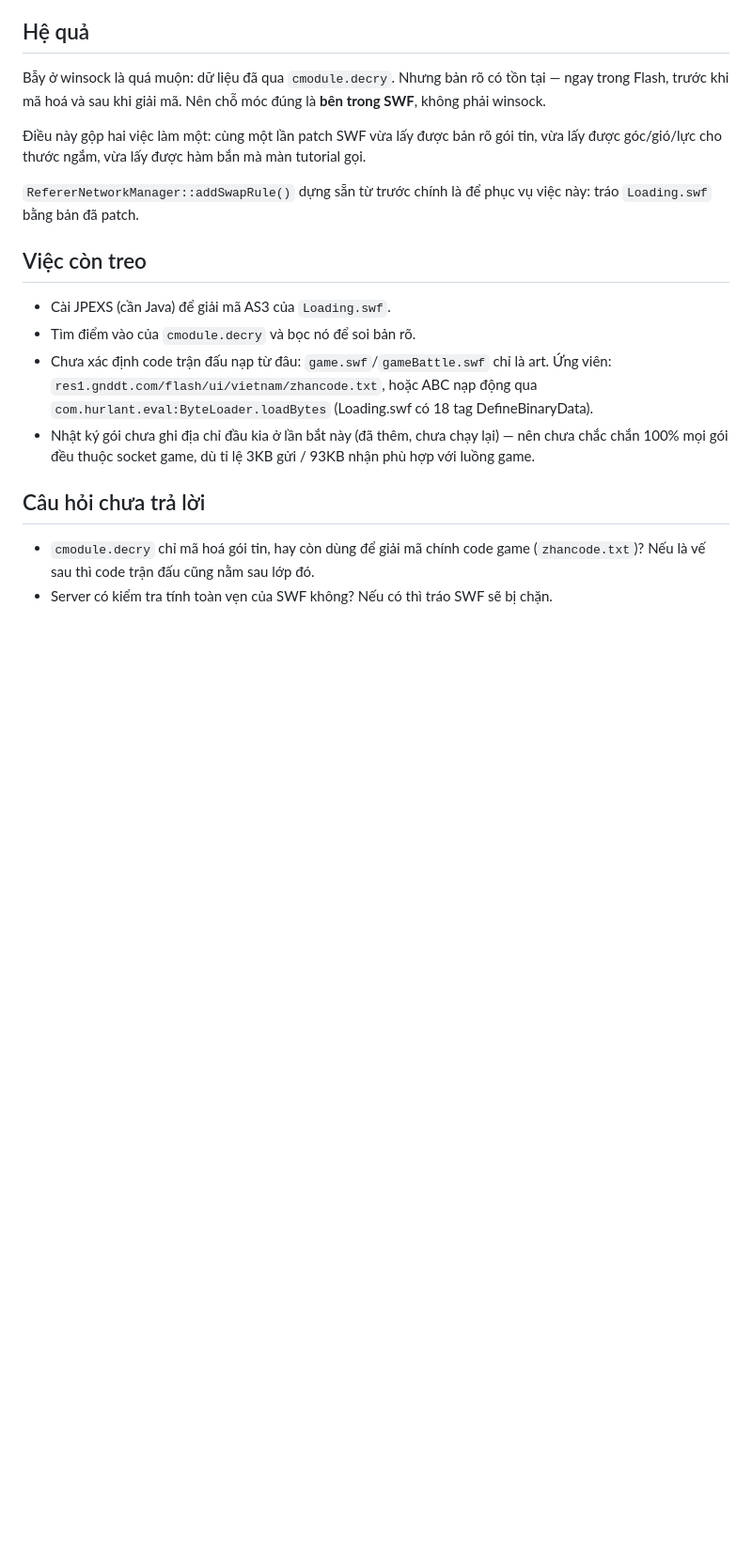
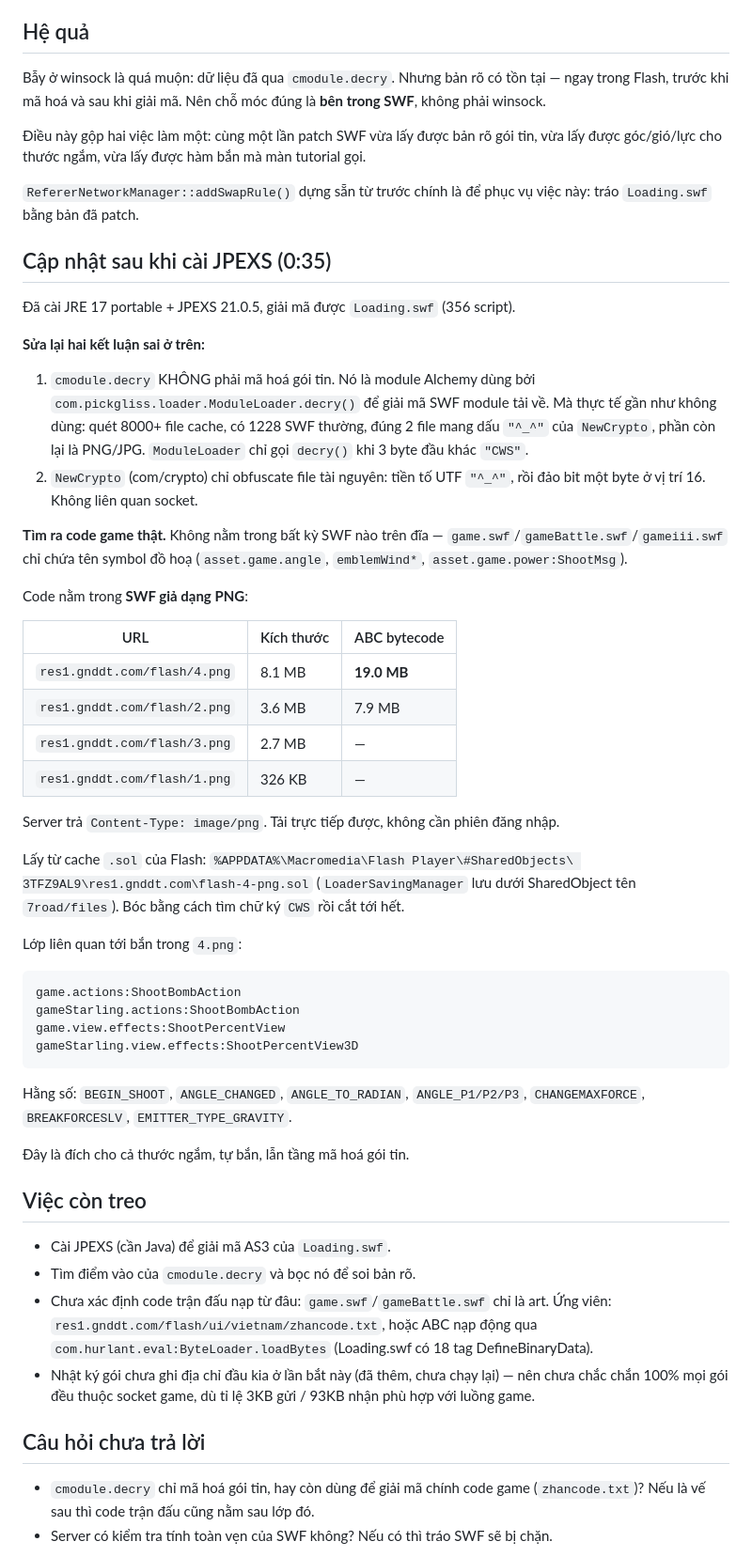
Before and after one commit to pmt1506/TienTool, a Markdown page: plans/reports/gunny-packet-capture-encrypted-and-client-code-layout-260903-0010-report.md, the part around the change. Shown at 94% size. GitHub-like rendering; blank space fills up the shorter version.

Commit message:
docs: locate the game code behind SWFs served as PNG
Corrects two wrong calls in the earlier write-up: cmodule.decry decrypts
downloaded modules rather than packets, and almost nothing is actually
encrypted with it. The battle logic is in res1.gnddt.com/flash/4.png, an 8MB
file served as image/png that is really a SWF carrying 19MB of bytecode.

Claude-Session: https://claude.ai/code/session_01Hjsqe7cFnK4ZUDkPpE5qN7

````diff
--- a/plans/reports/gunny-packet-capture-encrypted-and-client-code-layout-260903-0010-report.md
+++ b/plans/reports/gunny-packet-capture-encrypted-and-client-code-layout-260903-0010-report.md
@@ -54,6 +54,53 @@ vừa lấy được góc/gió/lực cho thước ngắm, vừa lấy được h
 `RefererNetworkManager::addSwapRule()` dựng sẵn từ trước chính là để phục vụ việc
 này: tráo `Loading.swf` bằng bản đã patch.
 
+## Cập nhật sau khi cài JPEXS (0:35)
+
+Đã cài JRE 17 portable + JPEXS 21.0.5, giải mã được `Loading.swf` (356 script).
+
+**Sửa lại hai kết luận sai ở trên:**
+
+1. `cmodule.decry` KHÔNG phải mã hoá gói tin. Nó là module Alchemy dùng bởi
+   `com.pickgliss.loader.ModuleLoader.decry()` để giải mã SWF module tải về.
+   Mà thực tế gần như không dùng: quét 8000+ file cache, có 1228 SWF thường,
+   đúng 2 file mang dấu `"^_^"` của `NewCrypto`, phần còn lại là PNG/JPG.
+   `ModuleLoader` chỉ gọi `decry()` khi 3 byte đầu khác `"CWS"`.
+2. `NewCrypto` (com/crypto) chỉ obfuscate file tài nguyên: tiền tố UTF `"^_^"`,
+   rồi đảo bit một byte ở vị trí 16. Không liên quan socket.
+
+**Tìm ra code game thật.** Không nằm trong bất kỳ SWF nào trên đĩa —
+`game.swf`/`gameBattle.swf`/`gameiii.swf` chỉ chứa tên symbol đồ hoạ
+(`asset.game.angle`, `emblemWind*`, `asset.game.power:ShootMsg`).
+
+Code nằm trong **SWF giả dạng PNG**:
+
+| URL | Kích thước | ABC bytecode |
+|---|---|---|
+| `res1.gnddt.com/flash/4.png` | 8.1 MB | **19.0 MB** |
+| `res1.gnddt.com/flash/2.png` | 3.6 MB | 7.9 MB |
+| `res1.gnddt.com/flash/3.png` | 2.7 MB | — |
+| `res1.gnddt.com/flash/1.png` | 326 KB | — |
+
+Server trả `Content-Type: image/png`. Tải trực tiếp được, không cần phiên đăng nhập.
+
+Lấy từ cache `.sol` của Flash: `%APPDATA%\Macromedia\Flash Player\#SharedObjects\
+3TFZ9AL9\res1.gnddt.com\flash-4-png.sol` (`LoaderSavingManager` lưu dưới
+SharedObject tên `7road/files`). Bóc bằng cách tìm chữ ký `CWS` rồi cắt tới hết.
+
+Lớp liên quan tới bắn trong `4.png`:
+
+```
+game.actions:ShootBombAction
+gameStarling.actions:ShootBombAction
+game.view.effects:ShootPercentView
+gameStarling.view.effects:ShootPercentView3D
+```
+
+Hằng số: `BEGIN_SHOOT`, `ANGLE_CHANGED`, `ANGLE_TO_RADIAN`, `ANGLE_P1/P2/P3`,
+`CHANGEMAXFORCE`, `BREAKFORCESLV`, `EMITTER_TYPE_GRAVITY`.
+
+Đây là đích cho cả thước ngắm, tự bắn, lẫn tầng mã hoá gói tin.
+
 ## Việc còn treo
 
 - Cài JPEXS (cần Java) để giải mã AS3 của `Loading.swf`.
````
